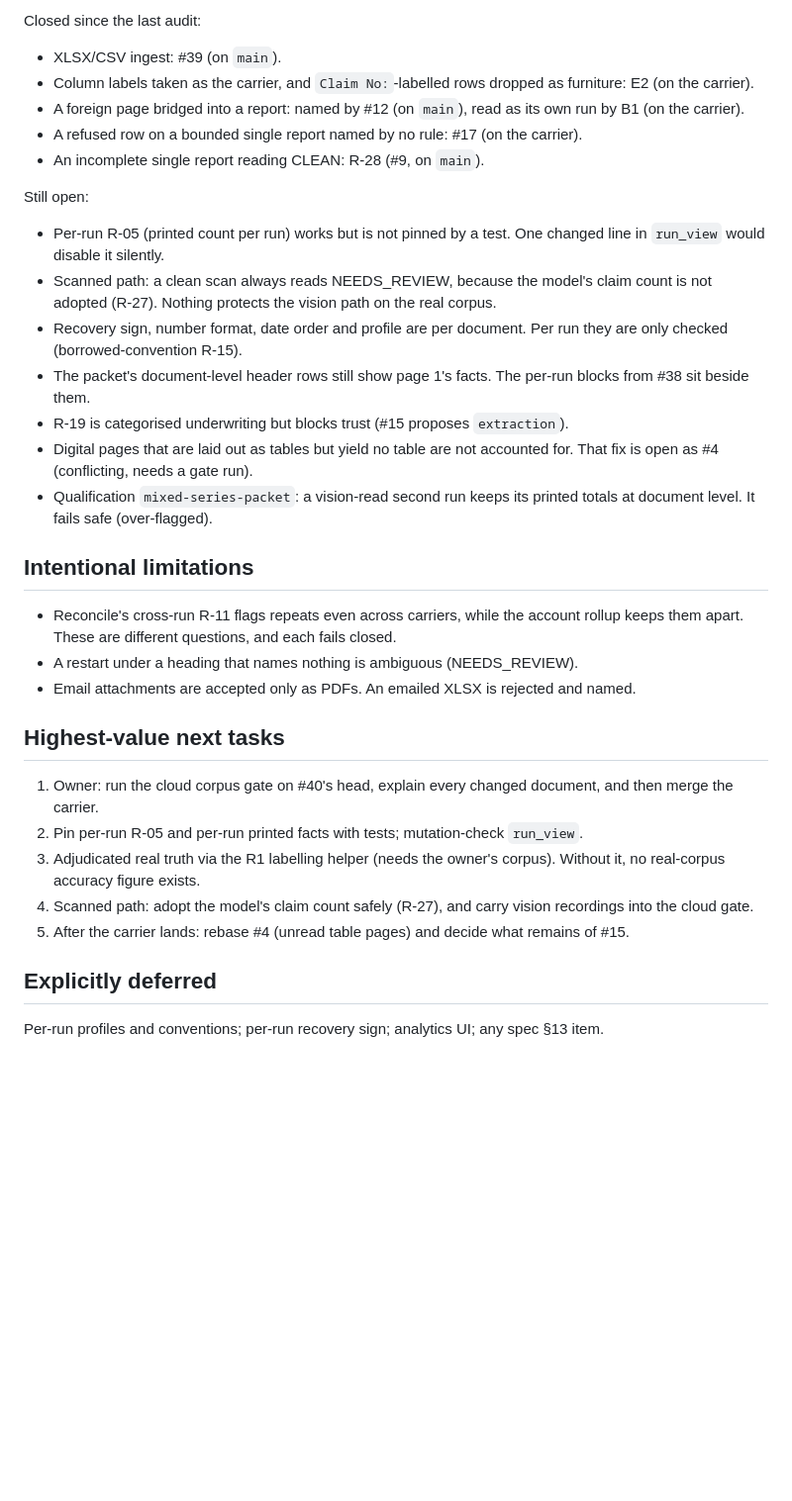
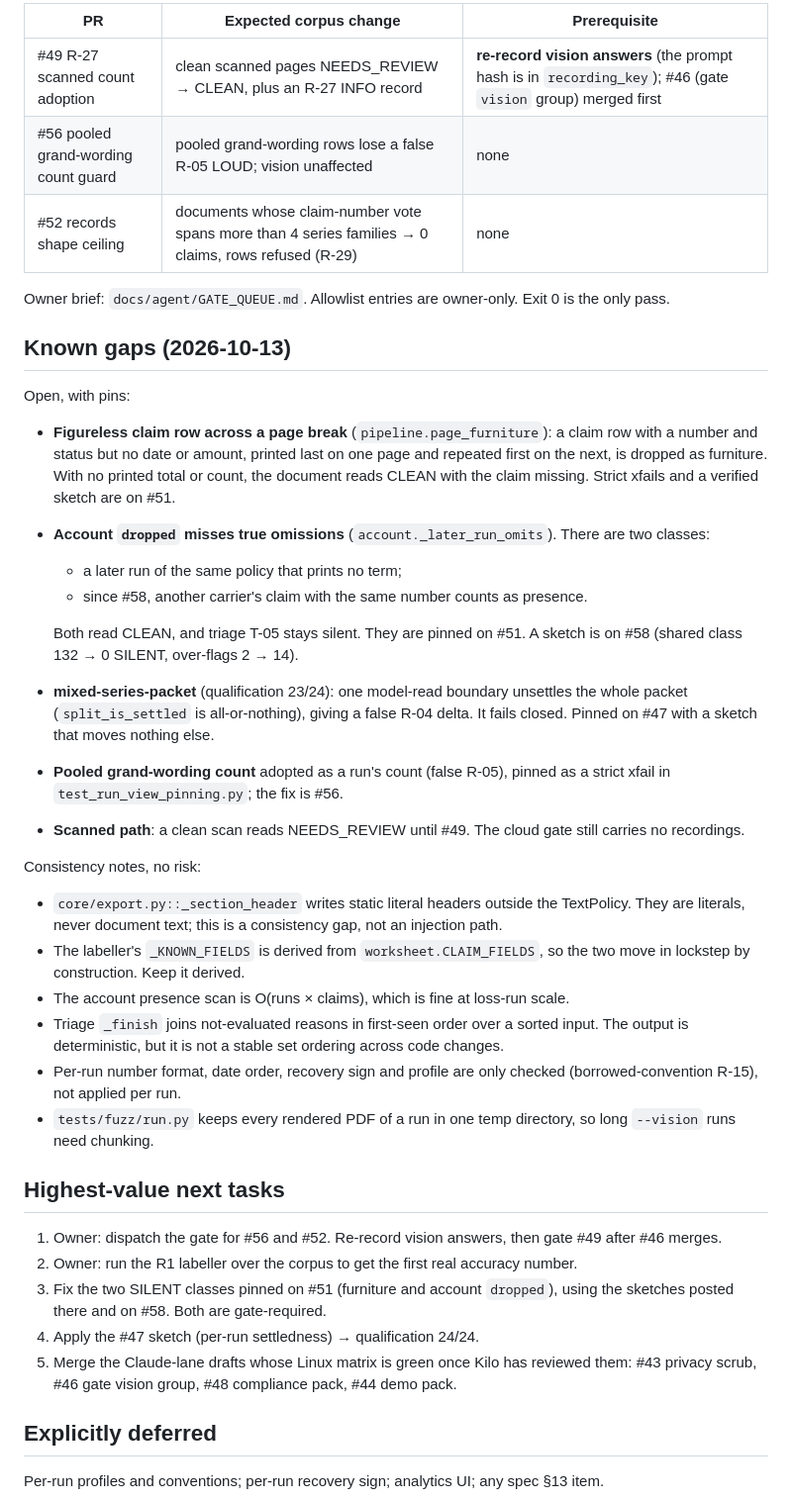
Before and after one commit to keeferelliott45-alt/Loss-Lift, a Markdown page: docs/agent/CURRENT_STATE.md, the part around one of its changes. Shown at 99% size. GitHub-like rendering; blank space fills up the shorter version.

```diff
--- a/docs/agent/CURRENT_STATE.md
+++ b/docs/agent/CURRENT_STATE.md
@@ -43,52 +64,66 @@ worksheet is its own `STRUCTURAL` run, and formulas are never evaluated
 
-Closed since the last audit:
-- XLSX/CSV ingest: #39 (on `main`).
-- Column labels taken as the carrier, and `Claim No:`-labelled rows dropped
-  as furniture: E2 (on the carrier).
-- A foreign page bridged into a report: named by #12 (on `main`), read as
-  its own run by B1 (on the carrier).
-- A refused row on a bounded single report named by no rule: #17 (on the
-  carrier).
-- An incomplete single report reading CLEAN: R-28 (#9, on `main`).
+| PR | Expected corpus change | Prerequisite |
+|---|---|---|
+| #49 R-27 scanned count adoption | clean scanned pages NEEDS_REVIEW → CLEAN, plus an R-27 INFO record | **re-record vision answers** (the prompt hash is in `recording_key`); #46 (gate `vision` group) merged first |
+| #56 pooled grand-wording count guard | pooled grand-wording rows lose a false R-05 LOUD; vision unaffected | none |
+| #52 records shape ceiling | documents whose claim-number vote spans more than 4 series families → 0 claims, rows refused (R-29) | none |
 
-Still open:
-- Per-run R-05 (printed count per run) works but is not pinned by a test.
-  One changed line in `run_view` would disable it silently.
-- Scanned path: a clean scan always reads NEEDS_REVIEW, because the model's
-  claim count is not adopted (R-27). Nothing protects the vision path on the
-  real corpus.
-- Recovery sign, number format, date order and profile are per document.
-  Per run they are only checked (borrowed-convention R-15).
-- The packet's document-level header rows still show page 1's facts. The
-  per-run blocks from #38 sit beside them.
-- R-19 is categorised underwriting but blocks trust (#15 proposes
-  `extraction`).
-- Digital pages that are laid out as tables but yield no table are not
-  accounted for. That fix is open as #4 (conflicting, needs a gate run).
-- Qualification `mixed-series-packet`: a vision-read second run keeps its
-  printed totals at document level. It fails safe (over-flagged).
+Owner brief: `docs/agent/GATE_QUEUE.md`. Allowlist entries are owner-only.
+Exit 0 is the only pass.
 
-## Intentional limitations
+## Known gaps (2026-10-13)
 
-- Reconcile's cross-run R-11 flags repeats even across carriers, while the
-  account rollup keeps them apart. These are different questions, and each
-  fails closed.
-- A restart under a heading that names nothing is ambiguous (NEEDS_REVIEW).
-- Email attachments are accepted only as PDFs. An emailed XLSX is rejected
-  and named.
+Open, with pins:
+- **Figureless claim row across a page break** (`pipeline.page_furniture`):
+  a claim row with a number and status but no date or amount, printed last
+  on one page and repeated first on the next, is dropped as furniture. With
+  no printed total or count, the document reads CLEAN with the claim missing.
+  Strict xfails and a verified sketch are on #51.
+- **Account `dropped` misses true omissions** (`account._later_run_omits`).
+  There are two classes:
+  - a later run of the same policy that prints no term;
+  - since #58, another carrier's claim with the same number counts as
+    presence.
+
+  Both read CLEAN, and triage T-05 stays silent. They are pinned on #51. A
+  sketch is on #58 (shared class 132 → 0 SILENT, over-flags 2 → 14).
+- **mixed-series-packet** (qualification 23/24): one model-read boundary
+  unsettles the whole packet (`split_is_settled` is all-or-nothing), giving a
+  false R-04 delta. It fails closed. Pinned on #47 with a sketch that moves
+  nothing else.
+- **Pooled grand-wording count** adopted as a run's count (false R-05),
+  pinned as a strict xfail in `test_run_view_pinning.py`; the fix is #56.
+- **Scanned path**: a clean scan reads NEEDS_REVIEW until #49. The cloud gate
+  still carries no recordings.
+
+Consistency notes, no risk:
+- `core/export.py::_section_header` writes static literal headers outside
+  the TextPolicy. They are literals, never document text; this is a
+  consistency gap, not an injection path.
+- The labeller's `_KNOWN_FIELDS` is derived from `worksheet.CLAIM_FIELDS`,
+  so the two move in lockstep by construction. Keep it derived.
+- The account presence scan is O(runs × claims), which is fine at loss-run scale.
+- Triage `_finish` joins not-evaluated reasons in first-seen order over a
+  sorted input. The output is deterministic, but it is not a stable set
+  ordering across code changes.
+- Per-run number format, date order, recovery sign and profile are only
+  checked (borrowed-convention R-15), not applied per run.
+- `tests/fuzz/run.py` keeps every rendered PDF of a run in one temp
+  directory, so long `--vision` runs need chunking.
 
 ## Highest-value next tasks
 
-1. Owner: run the cloud corpus gate on #40's head, explain every changed
-   document, and then merge the carrier.
-2. Pin per-run R-05 and per-run printed facts with tests; mutation-check
-   `run_view`.
-3. Adjudicated real truth via the R1 labelling helper (needs the owner's
-   corpus). Without it, no real-corpus accuracy figure exists.
-4. Scanned path: adopt the model's claim count safely (R-27), and carry
-   vision recordings into the cloud gate.
-5. After the carrier lands: rebase #4 (unread table pages) and decide what
-   remains of #15.
+1. Owner: dispatch the gate for #56 and #52. Re-record vision answers, then
+   gate #49 after #46 merges.
+2. Owner: run the R1 labeller over the corpus to get the first real accuracy
+   number.
+3. Fix the two SILENT classes pinned on #51 (furniture and account
+   `dropped`), using the sketches posted there and on #58. Both are
+   gate-required.
+4. Apply the #47 sketch (per-run settledness) → qualification 24/24.
+5. Merge the Claude-lane drafts whose Linux matrix is green once Kilo has
+   reviewed them: #43 privacy scrub, #46 gate vision group, #48 compliance
+   pack, #44 demo pack.
 
 ## Explicitly deferred
 
```
Also changed, not shown: other parts of docs/agent/CURRENT_STATE.md (+53 -32 lines), docs/agent/GATE_QUEUE.md (added, +45 -0 lines).
